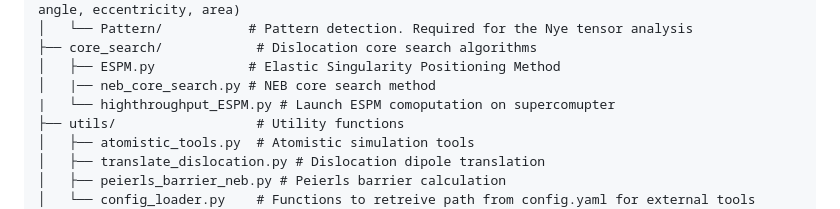
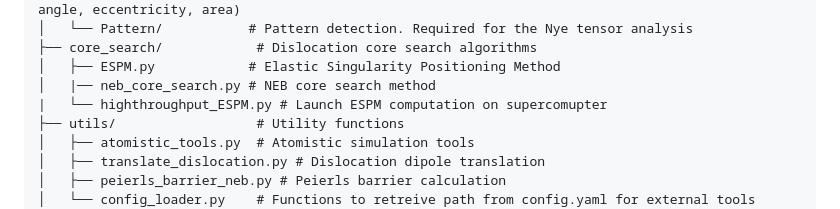
Before and after one commit to dj-shark31/dislocate, a Markdown page: README.md, the part around the change. GitHub-like rendering.

```diff
--- a/README.md
+++ b/README.md
@@ -47,7 +47,7 @@ dislocate/
 ├── core_search/            # Dislocation core search algorithms
 │   ├── ESPM.py            # Elastic Singularity Positioning Method
 │   |── neb_core_search.py # NEB core search method
-|   └── highthroughput_ESPM.py # Launch ESPM comoputation on supercomupter
+|   └── highthroughput_ESPM.py # Launch ESPM computation on supercomupter
 ├── utils/                  # Utility functions
 │   ├── atomistic_tools.py  # Atomistic simulation tools
 │   ├── translate_dislocation.py # Dislocation dipole translation
```
